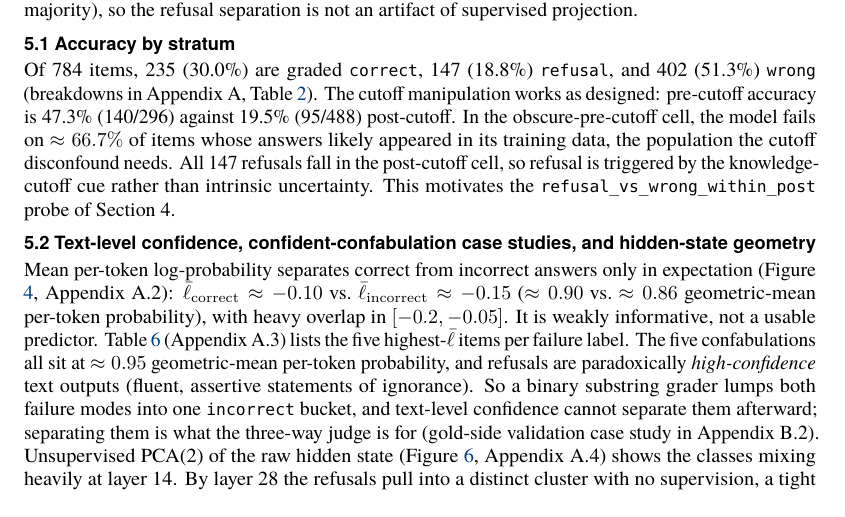
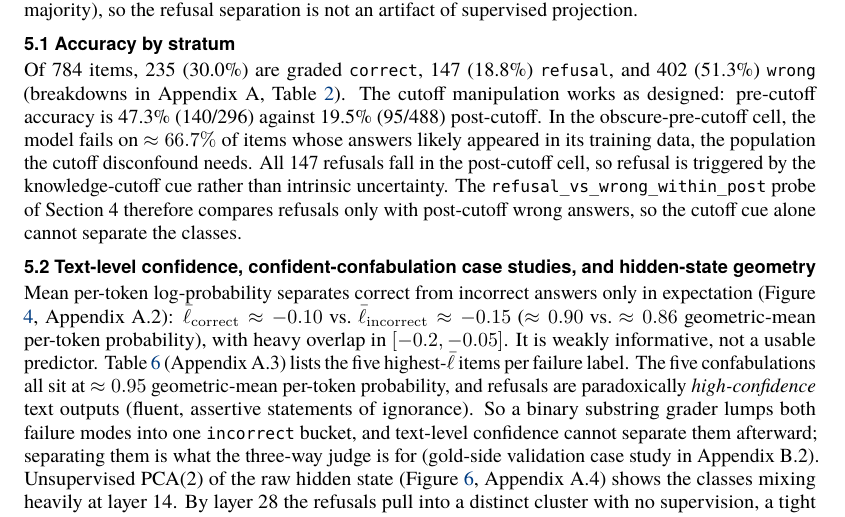
Before and after one commit to vkazei/confabqa, a LaTeX paper (tex/paper_confabqa.tex, which reads tex/sections/05_probing_qwen.tex): part of page 5 of 35, cut so that both start at the same text. The pictures show the PDF file paper_confabqa.pdf that the author committed with the source.

Commit message:
Section 5.1: state what the within-post probe controls instead of 'motivates'

```diff
--- a/tex/sections/05_probing_qwen.tex
+++ b/tex/sections/05_probing_qwen.tex
@@ -18,8 +18,9 @@ as designed: pre-cutoff accuracy is 47.3\% (140/296) against 19.5\%
 (95/488) post-cutoff. In the obscure-pre-cutoff cell, the model fails on \(\approx 66.7\%\) of items whose answers likely appeared in its training data, the population the cutoff
 disconfound needs. All 147 refusals fall in the post-cutoff cell, so
 refusal is triggered by the knowledge-cutoff cue rather than intrinsic
-uncertainty. This motivates the \texttt{refusal\_vs\_wrong\_within\_post}
-probe of Section 4.
+uncertainty. The \texttt{refusal\_vs\_wrong\_within\_post} probe of
+Section 4 therefore compares refusals only with post-cutoff wrong
+answers, so the cutoff cue alone cannot separate the classes.
 
 % ----- 5.2-5.4 Text-level confidence, case studies, geometry -----
 \subsection{5.2 Text-level confidence, confident-confabulation case
```
Also changed, not shown: paper_confabqa.pdf, 1 other file.
